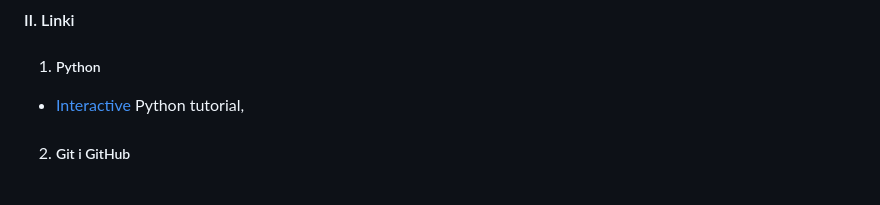
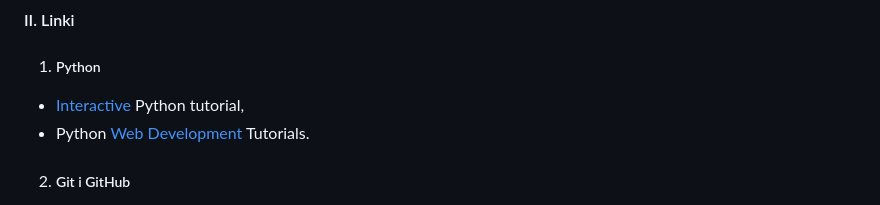
Before and after one commit to zacniewski/materials-about-dockerizing-django-projects, a Markdown page: README.md, the part around the change. GitHub-like rendering.

Commit message:
Add Python Web Development Tutorials :snake:

```diff
--- a/README.md
+++ b/README.md
@@ -11,6 +11,7 @@
 
 1. ##### Python
   - [Interactive](https://www.learnpython.org/) Python tutorial,
+  - Python [Web Development](https://realpython.com/tutorials/web-dev/) Tutorials.
 
 2. ##### Git i GitHub
  - [Książka online](https://git-scm.com/book/pl/v2) o systemie Git,
```
